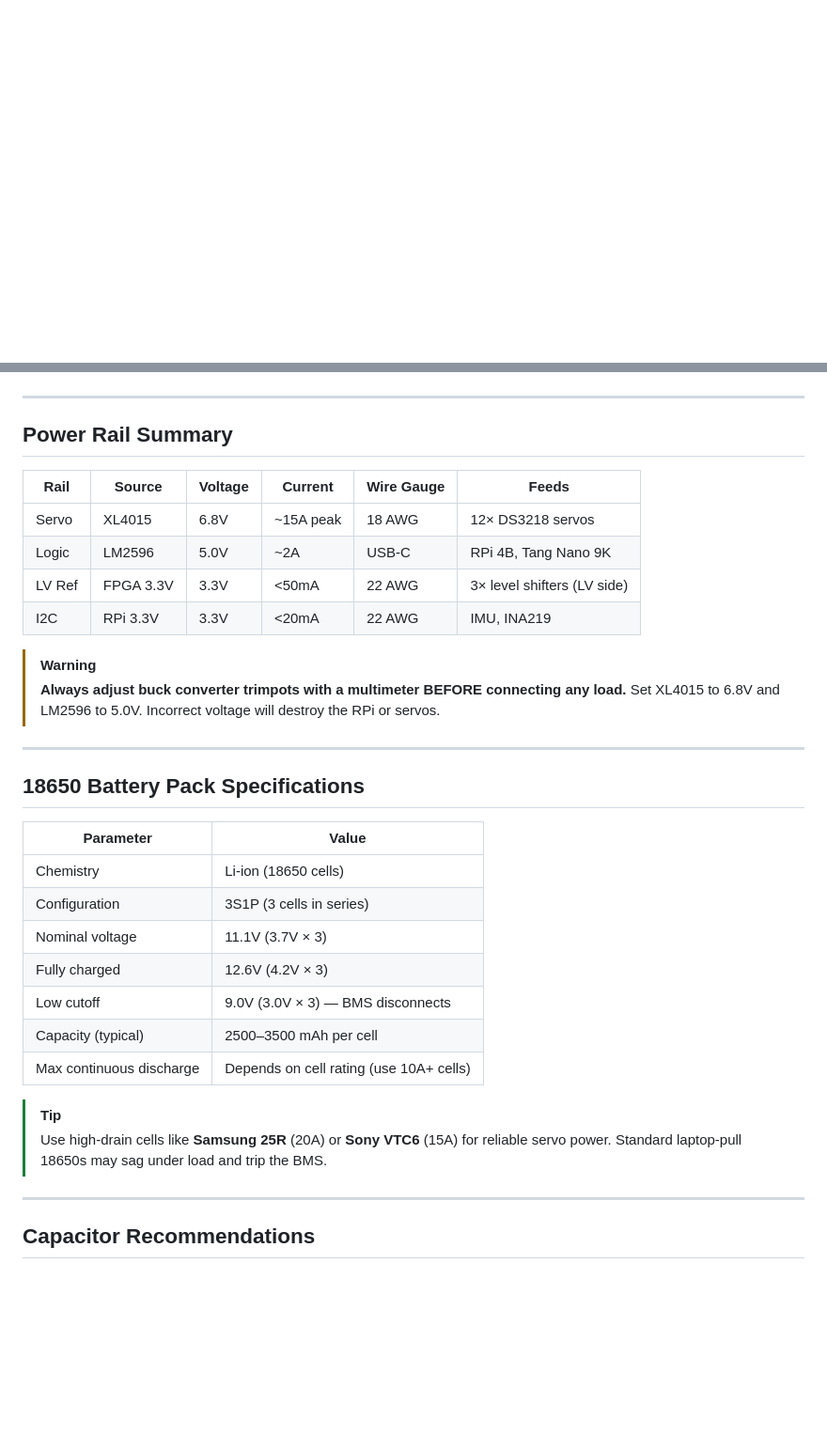
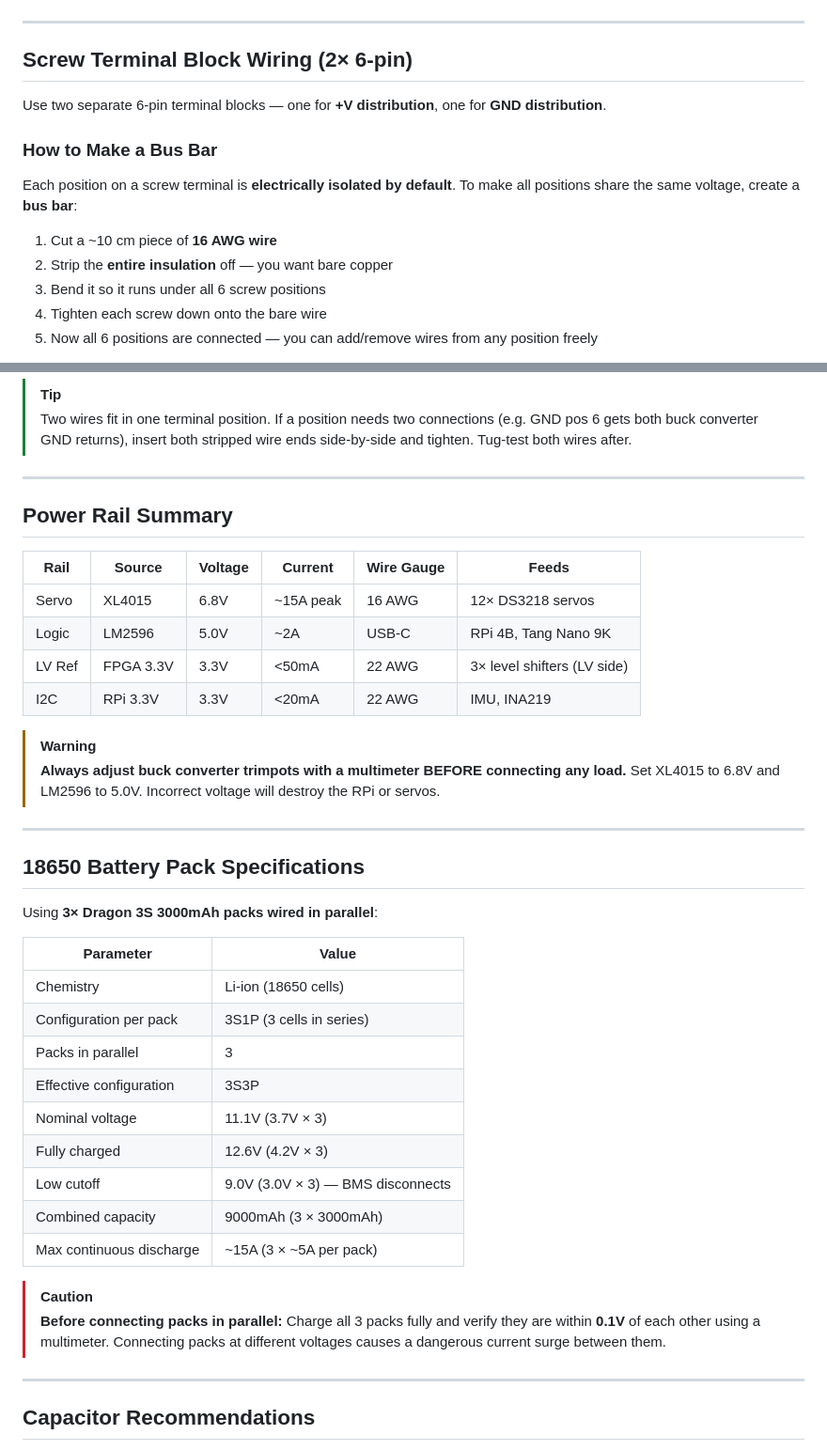
Before and after one commit to Major-Project-001/VIGIL-RQ, a Markdown page: control/docs/wiring_power.md, 2 parts joined by grey strips. Shown at 94% size. Drawn GitHub-style; blank space fills up the shorter version.

Commit message:
docs: update wiring_power.md with 2x 6-pin terminal blocks, 3-pack parallel battery, Mermaid diagrams

````diff
--- a/control/docs/wiring_power.md
+++ b/control/docs/wiring_power.md
@@ -116 +122,18 @@ graph LR
 ```
+
+---
+
+## Screw Terminal Block Wiring (2× 6-pin)
+
+Use two separate 6-pin terminal blocks — one for **+V distribution**, one for **GND distribution**.
+
+### How to Make a Bus Bar
+
+Each position on a screw terminal is **electrically isolated by default**. To make all positions share the same voltage, create a **bus bar**:
+
+1. Cut a ~10 cm piece of **16 AWG wire**
+2. Strip the **entire insulation** off — you want bare copper
+3. Bend it so it runs under all 6 screw positions
+4. Tighten each screw down onto the bare wire
+5. Now all 6 positions are connected — you can add/remove wires from any position freely
+
@@ -117,3 +195,5 @@ graph LR
+> [!TIP]
+> Two wires fit in one terminal position. If a position needs two connections (e.g. GND pos 6 gets both buck converter GND returns), insert both stripped wire ends side-by-side and tighten. Tug-test both wires after.
 
 ---
 
@@ -121,7 +201,7 @@ graph LR
 
 | Rail | Source | Voltage | Current | Wire Gauge | Feeds |
 |------|--------|---------|---------|------------|-------|
-| Servo | XL4015 | 6.8V | ~15A peak | 18 AWG | 12× DS3218 servos |
+| Servo | XL4015 | 6.8V | ~15A peak | 16 AWG | 12× DS3218 servos |
 | Logic | LM2596 | 5.0V | ~2A | USB-C | RPi 4B, Tang Nano 9K |
 | LV Ref | FPGA 3.3V | 3.3V | <50mA | 22 AWG | 3× level shifters (LV side) |
 | I2C | RPi 3.3V | 3.3V | <20mA | 22 AWG | IMU, INA219 |
@@ -133,18 +213,22 @@ graph LR
 
 ## 18650 Battery Pack Specifications
 
+Using **3× Dragon 3S 3000mAh packs wired in parallel**:
+
 | Parameter | Value |
 |-----------|-------|
 | Chemistry | Li-ion (18650 cells) |
-| Configuration | 3S1P (3 cells in series) |
+| Configuration per pack | 3S1P (3 cells in series) |
+| Packs in parallel | 3 |
+| Effective configuration | 3S3P |
 | Nominal voltage | 11.1V (3.7V × 3) |
 | Fully charged | 12.6V (4.2V × 3) |
 | Low cutoff | 9.0V (3.0V × 3) — BMS disconnects |
-| Capacity (typical) | 2500–3500 mAh per cell |
-| Max continuous discharge | Depends on cell rating (use 10A+ cells) |
+| Combined capacity | 9000mAh (3 × 3000mAh) |
+| Max continuous discharge | ~15A (3 × ~5A per pack) |
 
-> [!TIP]
-> Use high-drain cells like **Samsung 25R** (20A) or **Sony VTC6** (15A) for reliable servo power. Standard laptop-pull 18650s may sag under load and trip the BMS.
+> [!CAUTION]
+> **Before connecting packs in parallel:** Charge all 3 packs fully and verify they are within **0.1V** of each other using a multimeter. Connecting packs at different voltages causes a dangerous current surge between them.
 
 ---
 
````
Also changed, not shown: other parts of control/docs/wiring_power.md (+107 -46 lines).
